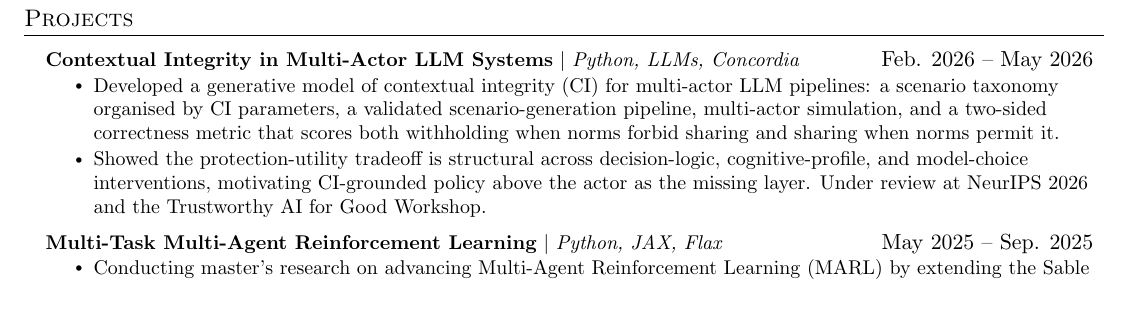
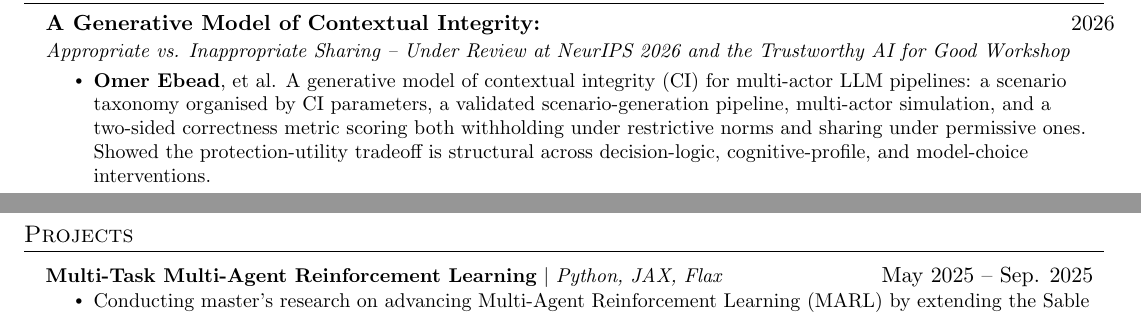
Before and after one commit to Mamoro98/Omer-s-General-CV, a LaTeX document (main.tex): part of page 2 of 2 before the commit and two parts of pages 1 and 2 of 2 after it, the two joined at a grey line, cut at the place of the change. Compiled offline with pdfLaTeX.

Commit message:
Move CI work to Publications and set final title
Move Contextual Integrity entry out of Projects and into Publications as "A Generative Model of Contextual Integrity: Appropriate vs. Inappropriate Sharing", under review at NeurIPS 2026 and the Trustworthy AI for Good Workshop.

Co-Authored-By: Claude Opus 4.7 (1M context) <noreply@anthropic.com>

```diff
--- a/main.tex
+++ b/main.tex
@@ -190,6 +190,13 @@ A researcher working at the intersection of multi-agent systems and AI safety. M
   \resumeSubHeadingListStart
 
     \resumeSubheading
+      {A Generative Model of Contextual Integrity:}{2026}
+      {\textit{Appropriate vs. Inappropriate Sharing -- Under Review at NeurIPS 2026 and the Trustworthy AI for Good Workshop}}{}
+      \resumeItemListStart
+        \resumeItem{\textbf{Omer Ebead}, et al. A generative model of contextual integrity (CI) for multi-actor LLM pipelines: a scenario taxonomy organised by CI parameters, a validated scenario-generation pipeline, multi-actor simulation, and a two-sided correctness metric scoring both withholding under restrictive norms and sharing under permissive ones. Showed the protection-utility tradeoff is structural across decision-logic, cognitive-profile, and model-choice interventions.}
+      \resumeItemListEnd
+
+    \resumeSubheading
       {More Tasks, More Gains: an Analysis of Out-of-Distribution Generalisation}{2025}
       {\textit{of Sequence Models for Offline Multi-Agent RL -- arXiv Preprint}}{}
       \resumeItemListStart
@@ -204,13 +211,6 @@ A researcher working at the intersection of multi-agent systems and AI safety. M
 %-----------PROJECTS-----------
 \section{Projects}
     \resumeSubHeadingListStart
-
-    \resumeProjectHeading
-      {\textbf{Contextual Integrity in Multi-Actor LLM Systems} $|$ \emph{Python, LLMs, Concordia}}{Feb. 2026 -- May 2026}
-      \resumeItemListStart
-        \resumeItem{Developed a generative model of contextual integrity (CI) for multi-actor LLM pipelines: a scenario taxonomy organised by CI parameters, a validated scenario-generation pipeline, multi-actor simulation, and a two-sided correctness metric that scores both withholding when norms forbid sharing and sharing when norms permit it.}
-        \resumeItem{Showed the protection-utility tradeoff is structural across decision-logic, cognitive-profile, and model-choice interventions, motivating CI-grounded policy above the actor as the missing layer. Under review at NeurIPS 2026 and the Trustworthy AI for Good Workshop.}
-      \resumeItemListEnd
 
     \resumeProjectHeading
       {\textbf{Multi-Task Multi-Agent Reinforcement Learning} $|$ \emph{Python, JAX, Flax}}{May 2025 -- Sep. 2025}
```
